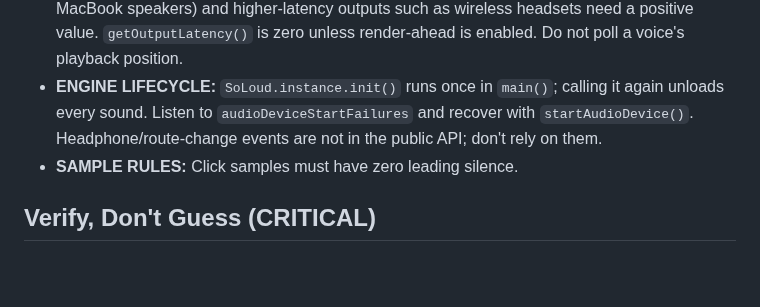
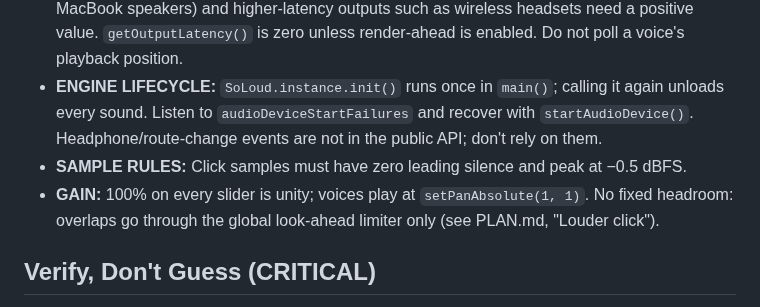
Before and after one commit to drormos/metra, a Markdown page: CLAUDE.md, the part around the change. Rendered like a GitHub page; blank space fills up the shorter version.

Commit message:
docs: CLAUDE.md gain rules (unity at 100%, -0.5 dBFS samples, limiter only)
Co-Authored-By: Claude Opus 5.5 <noreply@anthropic.com>

```diff
--- a/CLAUDE.md
+++ b/CLAUDE.md
@@ -14,7 +14,8 @@ See `PLAN.md` for phases and scope. Work one step at a time and stop for review
   - While playing, call `setAudioDeviceIdleTimeout(null)` and `await startAudioDevice()` before anchoring; restore the default on stop. The default 500 ms idle stop freezes the engine clock between slow beats.
 - **VISUAL SYNC:** Read `getEngineTime()` once per frame (a `Ticker`). Flash when engine time ≥ step time + visual offset. The user-adjustable offset is signed; it defaults to 0 ms (measured on MacBook speakers) and higher-latency outputs such as wireless headsets need a positive value. `getOutputLatency()` is zero unless render-ahead is enabled. Do not poll a voice's playback position.
 - **ENGINE LIFECYCLE:** `SoLoud.instance.init()` runs once in `main()`; calling it again unloads every sound. Listen to `audioDeviceStartFailures` and recover with `startAudioDevice()`. Headphone/route-change events are not in the public API; don't rely on them.
-- **SAMPLE RULES:** Click samples must have zero leading silence.
+- **SAMPLE RULES:** Click samples must have zero leading silence and peak at −0.5 dBFS.
+- **GAIN:** 100% on every slider is unity; voices play at `setPanAbsolute(1, 1)`. No fixed headroom: overlaps go through the global look-ahead limiter only (see PLAN.md, "Louder click").
 
 ## Verify, Don't Guess (CRITICAL)
 - Before writing engine code, read the package's metronome example (`reference_soloud/example/lib/metronome/`) and the `flutter_soloud` skills in `.claude/skills/`.
```
